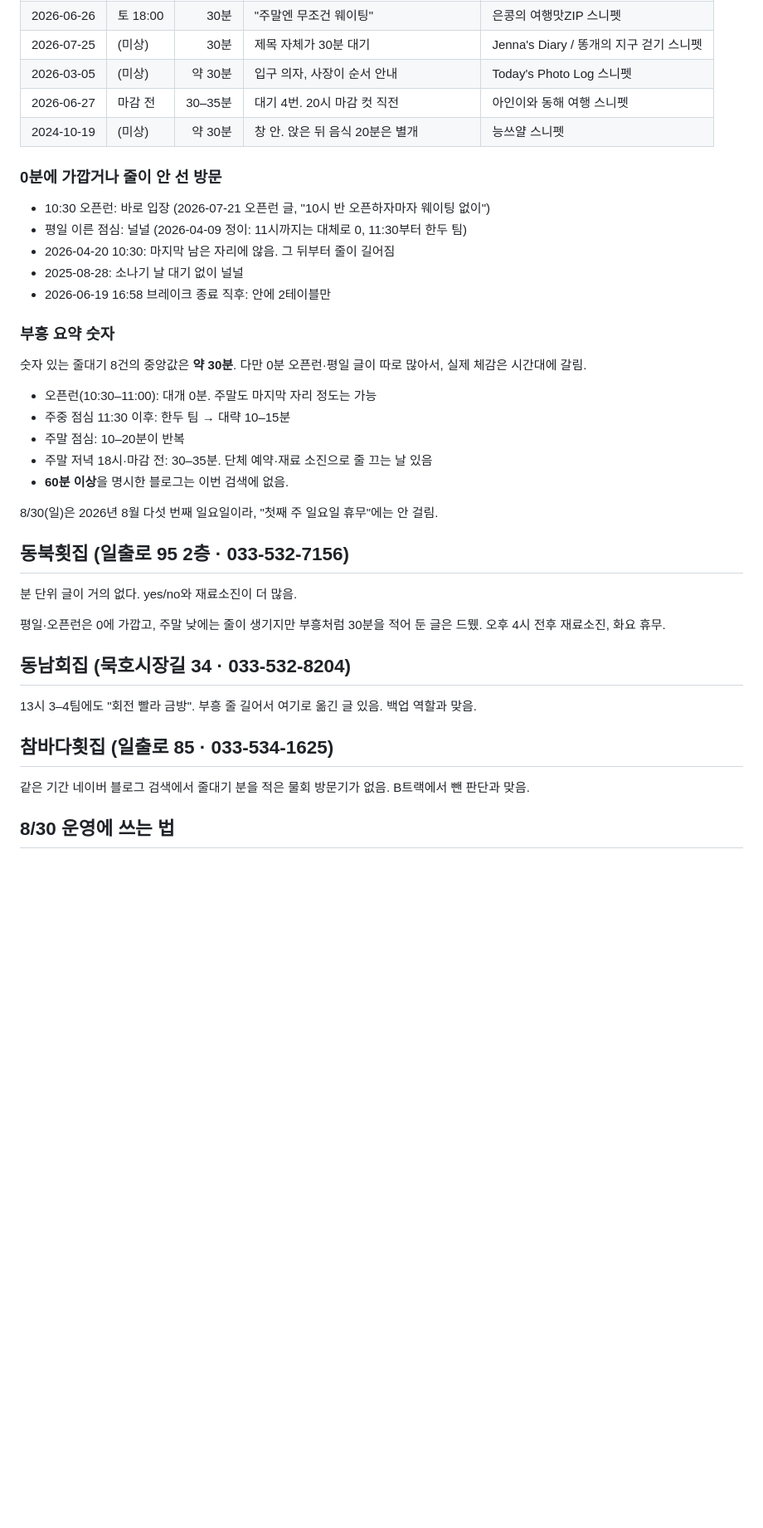
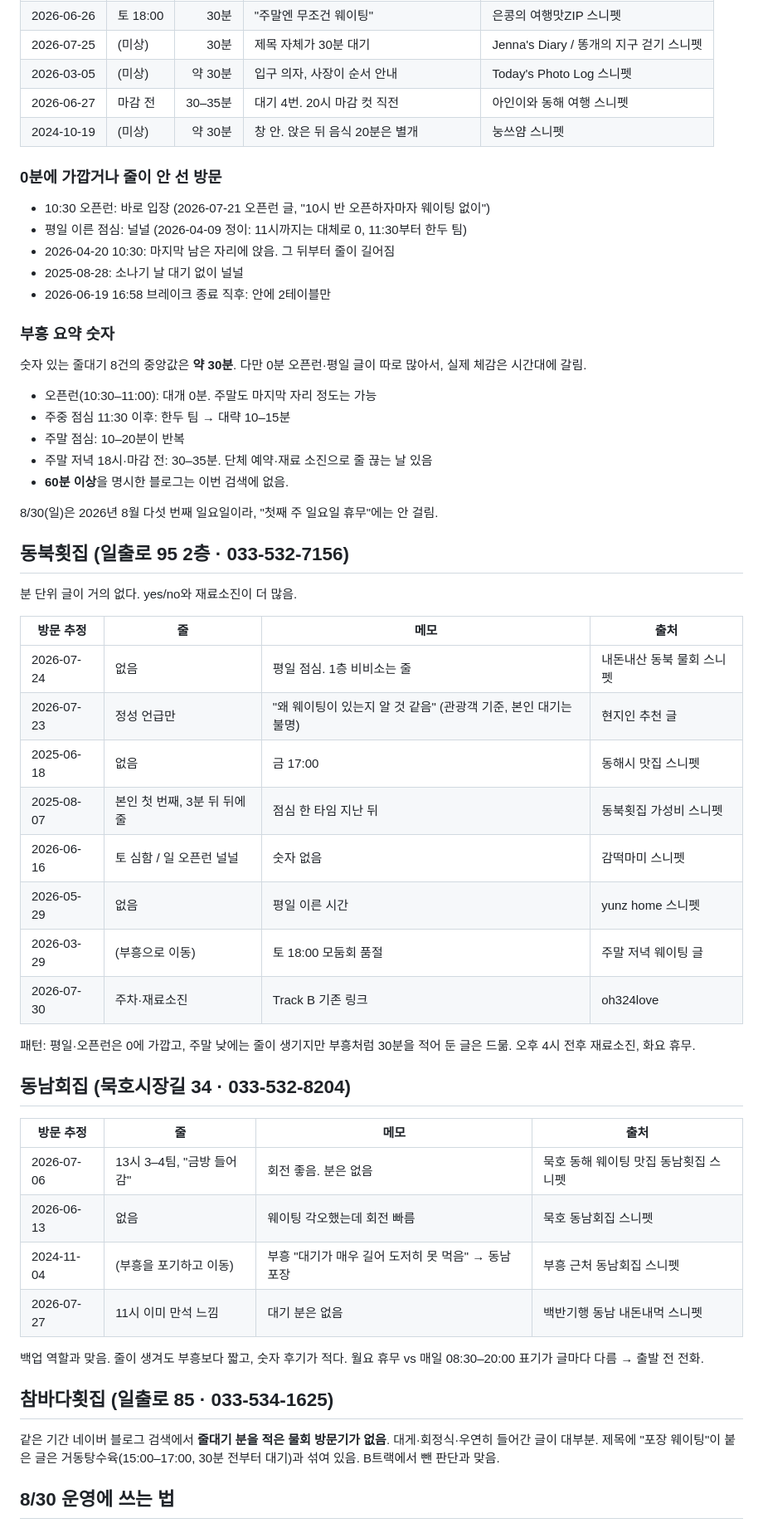
Before and after one commit to donghyeon-dev/gangwon-samcheok-family-trip-2026, a Markdown page: docs/research/wait-times-naver-2024-2026.md, the part around one of its changes. Shown at 83% size. GitHub-like rendering; blank space fills up the shorter version.

Commit message:
Fix wait-time note typos; keep full source tables

```diff
--- a/docs/research/wait-times-naver-2024-2026.md
+++ b/docs/research/wait-times-naver-2024-2026.md
@@ -32,13 +32,13 @@
 | 2026-07-25 | (미상) | 30분 | 제목 자체가 30분 대기 | Jenna's Diary / 똥개의 지구 걷기 스니펫 |
 | 2026-03-05 | (미상) | 약 30분 | 입구 의자, 사장이 순서 안내 | Today's Photo Log 스니펫 |
 | 2026-06-27 | 마감 전 | 30–35분 | 대기 4번. 20시 마감 컷 직전 | 아인이와 동해 여행 스니펫 |
-| 2024-10-19 | (미상) | 약 30분 | 창 안. 앉은 뒤 음식 20분은 별개 | 능쓰얄 스니펫 |
+| 2024-10-19 | (미상) | 약 30분 | 창 안. 앉은 뒤 음식 20분은 별개 | 눙쓰얌 스니펫 |
 
 ### 0분에 가깝거나 줄이 안 선 방문
 
 - 10:30 오픈런: 바로 입장 (2026-07-21 오픈런 글, "10시 반 오픈하자마자 웨이팅 없이")
 - 평일 이른 점심: 널널 (2026-04-09 정이: 11시까지는 대체로 0, 11:30부터 한두 팀)
-- 2026-04-20 10:30: 마지막 남은 자리에 않음. 그 뒤부터 줄이 길어짐
+- 2026-04-20 10:30: 마지막 남은 자리에 앉음. 그 뒤부터 줄이 길어짐
 - 2025-08-28: 소나기 날 대기 없이 널널
 - 2026-06-19 16:58 브레이크 종료 직후: 안에 2테이블만
 
@@ -49,7 +49,7 @@
 - 오픈런(10:30–11:00): 대개 0분. 주말도 마지막 자리 정도는 가능
 - 주중 점심 11:30 이후: 한두 팀 → 대략 10–15분
 - 주말 점심: 10–20분이 반복
-- 주말 저녁 18시·마감 전: 30–35분. 단체 예약·재료 소진으로 줄 끄는 날 있음
+- 주말 저녁 18시·마감 전: 30–35분. 단체 예약·재료 소진으로 줄 끊는 날 있음
 - **60분 이상**을 명시한 블로그는 이번 검색에 없음.
 
 8/30(일)은 2026년 8월 다섯 번째 일요일이라, "첫째 주 일요일 휴무"에는 안 걸림.
@@ -58,15 +58,33 @@
 
 분 단위 글이 거의 없다. yes/no와 재료소진이 더 많음.
 
-평일·오픈런은 0에 가깝고, 주말 낮에는 줄이 생기지만 부흥처럼 30분을 적어 둔 글은 드뮀. 오후 4시 전후 재료소진, 화요 휴무.
+| 방문 추정 | 줄 | 메모 | 출처 |
+| --- | --- | --- | --- |
+| 2026-07-24 | 없음 | 평일 점심. 1층 비비소는 줄 | 내돈내산 동북 물회 스니펫 |
+| 2026-07-23 | 정성 언급만 | "왜 웨이팅이 있는지 알 것 같음" (관광객 기준, 본인 대기는 불명) | 현지인 추천 글 |
+| 2025-06-18 | 없음 | 금 17:00 | 동해시 맛집 스니펫 |
+| 2025-08-07 | 본인 첫 번째, 3분 뒤 뒤에 줄 | 점심 한 타임 지난 뒤 | 동북횟집 가성비 스니펫 |
+| 2026-06-16 | 토 심함 / 일 오픈런 널널 | 숫자 없음 | 감떡마미 스니펫 |
+| 2026-05-29 | 없음 | 평일 이른 시간 | yunz home 스니펫 |
+| 2026-03-29 | (부흥으로 이동) | 토 18:00 모둠회 품절 | 주말 저녁 웨이팅 글 |
+| 2026-07-30 | 주차·재료소진 | Track B 기존 링크 | oh324love |
+
+패턴: 평일·오픈런은 0에 가깝고, 주말 낮에는 줄이 생기지만 부흥처럼 30분을 적어 둔 글은 드묾. 오후 4시 전후 재료소진, 화요 휴무.
 
 ## 동남회집 (묵호시장길 34 · 033-532-8204)
 
-13시 3–4팀에도 "회전 빨라 금방". 부흥 줄 길어서 여기로 옮긴 글 있음. 백업 역할과 맞음.
+| 방문 추정 | 줄 | 메모 | 출처 |
+| --- | --- | --- | --- |
+| 2026-07-06 | 13시 3–4팀, "금방 들어감" | 회전 좋음. 분은 없음 | 묵호 동해 웨이팅 맛집 동남횟집 스니펫 |
+| 2026-06-13 | 없음 | 웨이팅 각오했는데 회전 빠름 | 묵호 동남회집 스니펫 |
+| 2024-11-04 | (부흥을 포기하고 이동) | 부흥 "대기가 매우 길어 도저히 못 먹음" → 동남 포장 | 부흥 근처 동남회집 스니펫 |
+| 2026-07-27 | 11시 이미 만석 느낌 | 대기 분은 없음 | 백반기행 동남 내돈내먹 스니펫 |
+
+백업 역할과 맞음. 줄이 생겨도 부흥보다 짧고, 숫자 후기가 적다. 월요 휴무 vs 매일 08:30–20:00 표기가 글마다 다름 → 출발 전 전화.
 
 ## 참바다횟집 (일출로 85 · 033-534-1625)
 
-같은 기간 네이버 블로그 검색에서 줄대기 분을 적은 물회 방문기가 없음. B트랙에서 뺀 판단과 맞음.
+같은 기간 네이버 블로그 검색에서 **줄대기 분을 적은 물회 방문기가 없음**. 대게·회정식·우연히 들어간 글이 대부분. 제목에 "포장 웨이팅"이 붙은 글은 거동탕수육(15:00–17:00, 30분 전부터 대기)과 섞여 있음. B트랙에서 뺀 판단과 맞음.
 
 ## 8/30 운영에 쓰는 법
 
```
Also changed, not shown: other parts of docs/research/wait-times-naver-2024-2026.md (+4 -4 lines).
